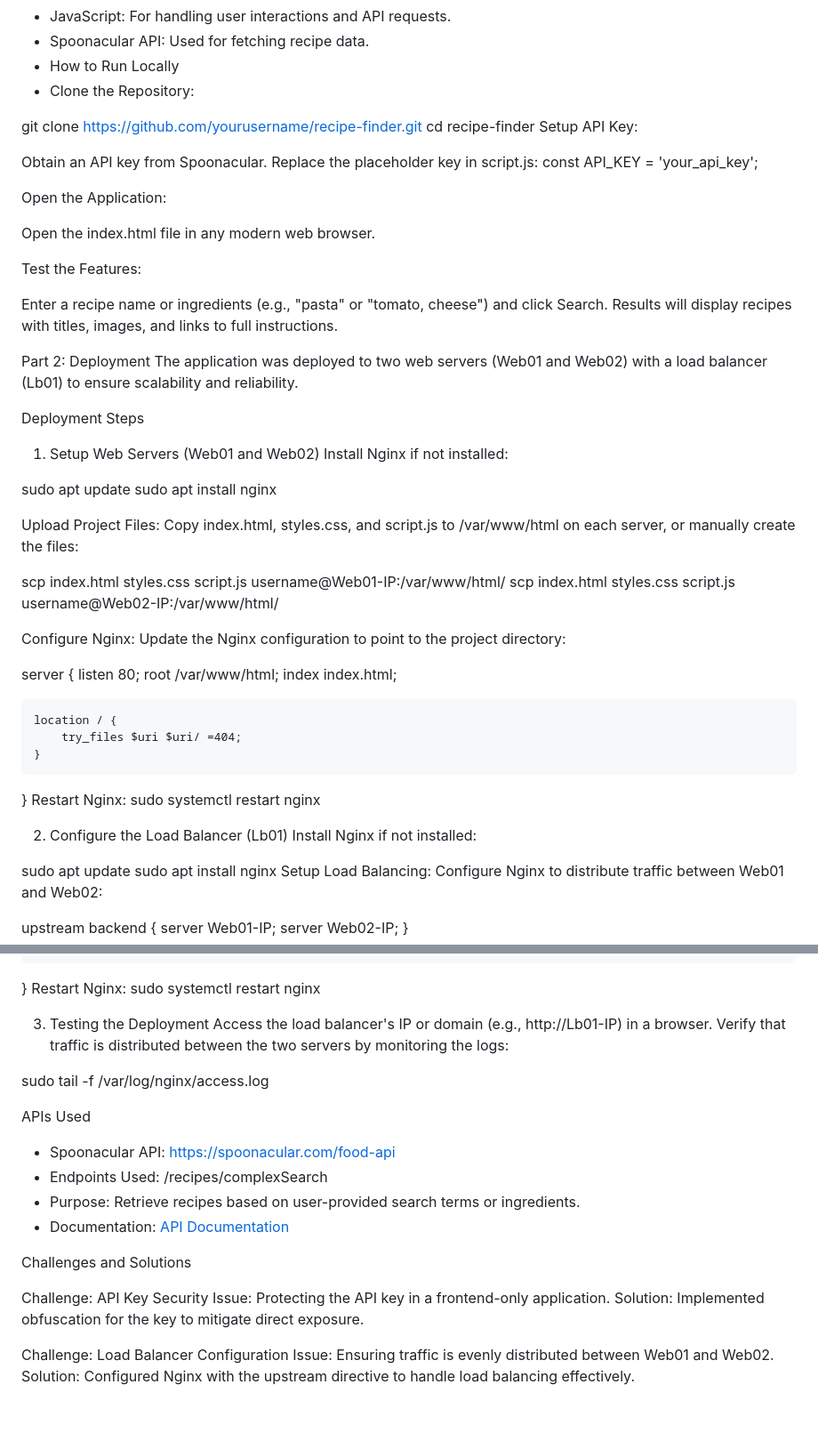
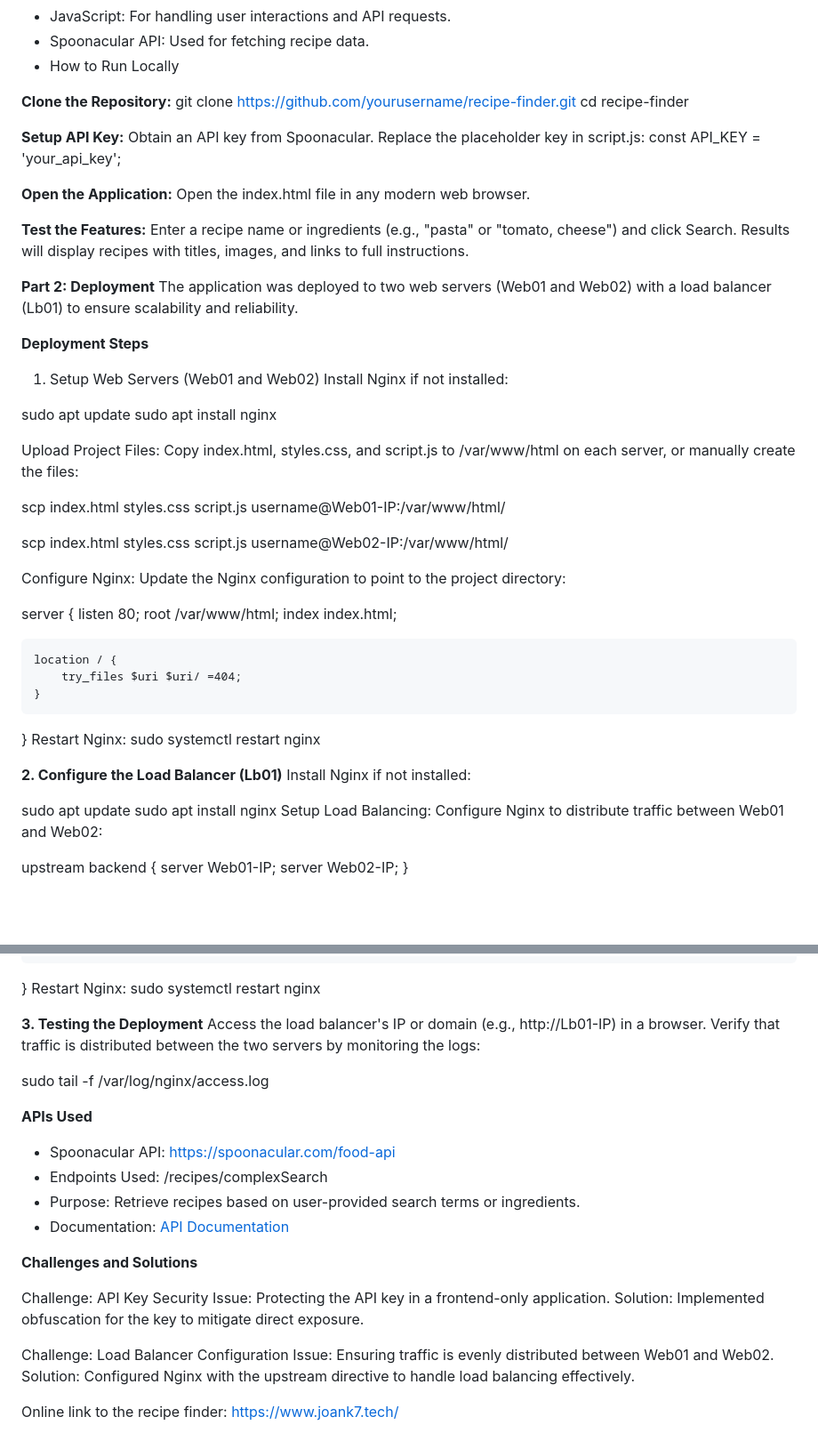
Before and after one commit to JoanK7/API_meal-planner, a Markdown page: README.md, 2 parts joined by grey strips. Shown: that part at 89% size. GitHub-like rendering; blank space fills up the shorter version.

```diff
--- a/README.md
+++ b/README.md
@@ -15,29 +15,27 @@ Search for recipes by name or ingredients.
 - JavaScript: For handling user interactions and API requests.
 - Spoonacular API: Used for fetching recipe data.
 - How to Run Locally
-- Clone the Repository:
 
+**Clone the Repository:**
 git clone https://github.com/yourusername/recipe-finder.git
 cd recipe-finder
-Setup API Key:
 
+**Setup API Key:**
 Obtain an API key from Spoonacular.
 Replace the placeholder key in script.js:
 const API_KEY = 'your_api_key';
 
-Open the Application:
-
+**Open the Application:**
 Open the index.html file in any modern web browser.
 
-Test the Features:
-
+**Test the Features:**
 Enter a recipe name or ingredients (e.g., "pasta" or "tomato, cheese") and click Search.
 Results will display recipes with titles, images, and links to full instructions.
 
-Part 2: Deployment
+**Part 2: Deployment**
 The application was deployed to two web servers (Web01 and Web02) with a load balancer (Lb01) to ensure scalability and reliability.
 
-Deployment Steps
+**Deployment Steps**
 1. Setup Web Servers (Web01 and Web02)
 Install Nginx if not installed:
 
@@ -47,6 +45,7 @@ sudo apt install nginx
 Upload Project Files: Copy index.html, styles.css, and script.js to /var/www/html on each server, or manually create the files:
 
 scp index.html styles.css script.js username@Web01-IP:/var/www/html/
+
 scp index.html styles.css script.js username@Web02-IP:/var/www/html/
 
 Configure Nginx: Update the Nginx configuration to point to the project directory:
@@ -63,7 +62,7 @@ server {
 Restart Nginx:
 sudo systemctl restart nginx
 
-2. Configure the Load Balancer (Lb01)
+**2. Configure the Load Balancer (Lb01)**
 Install Nginx if not installed:
 
 sudo apt update
@@ -89,20 +88,19 @@ server {
 Restart Nginx:
 sudo systemctl restart nginx
 
-3. Testing the Deployment
+**3. Testing the Deployment**
 Access the load balancer's IP or domain (e.g., http://Lb01-IP) in a browser.
 Verify that traffic is distributed between the two servers by monitoring the logs:
 
 sudo tail -f /var/log/nginx/access.log
 
-APIs Used
-
+**APIs Used**
 - Spoonacular API: https://spoonacular.com/food-api
 - Endpoints Used: /recipes/complexSearch
 - Purpose: Retrieve recipes based on user-provided search terms or ingredients.
 - Documentation: [API Documentation](https://spoonacular.com/food-api/docs)
 
-Challenges and Solutions
+**Challenges and Solutions**
 
 Challenge: API Key Security
 Issue: Protecting the API key in a frontend-only application.
@@ -111,3 +109,5 @@ Solution: Implemented obfuscation for the key to mitigate direct exposure.
 Challenge: Load Balancer Configuration
 Issue: Ensuring traffic is evenly distributed between Web01 and Web02.
 Solution: Configured Nginx with the upstream directive to handle load balancing effectively.
+
+Online link to the recipe finder: https://www.joank7.tech/
```
Also changed, not shown: other parts of README.md (+2 -2 lines).
